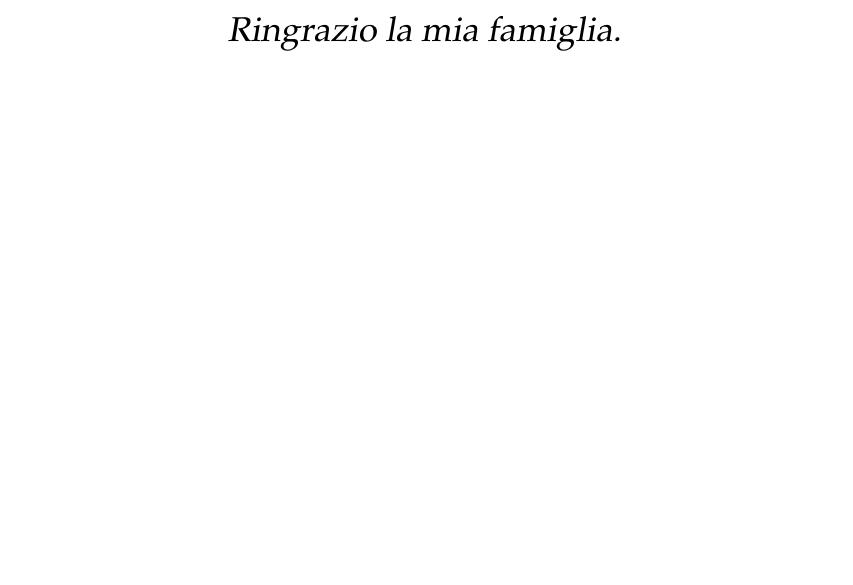
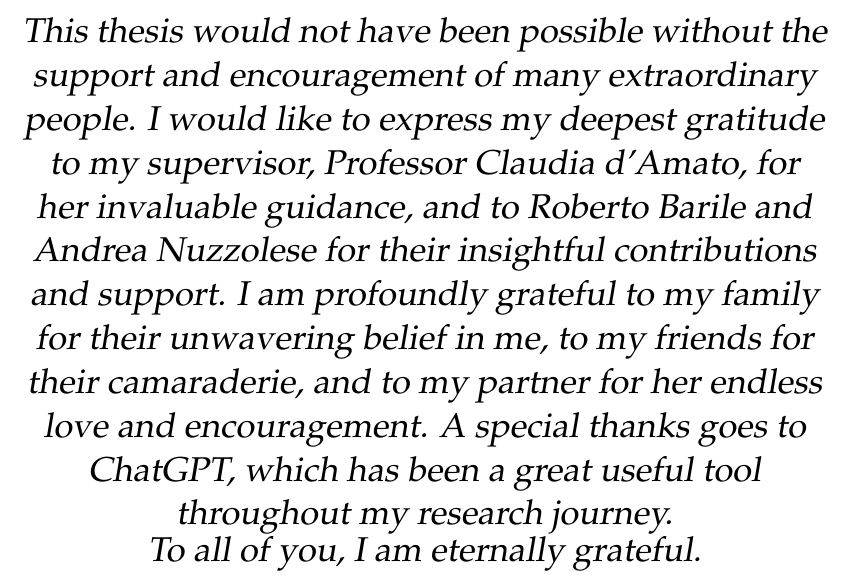
Before and after one commit to simonegramegna/Tesi_Simone_Gramegna_magistrale, a LaTeX thesis (main.tex): part of page 5 of 130, cut at the place of the change, the shorter picture padded with empty space. Compiled offline with pdfLaTeX.

Commit message:
aggiunti ringraziamenti da sistemare

```diff
--- a/main.tex
+++ b/main.tex
@@ -193,7 +193,11 @@ Simone Gramegna}\\
 %	QUOTATION PAGE
 %----------------------------------------------------------------------------------------
 
-\dedicatory{Ringrazio la mia famiglia.}
+\dedicatory{
+This thesis would not have been possible without the support and encouragement of many extraordinary people. I would like to express my deepest gratitude to my supervisor, Professor Claudia d'Amato, for her invaluable guidance, and to Roberto Barile and Andrea Nuzzolese for their insightful contributions and support. I am profoundly grateful to my family for their unwavering belief in me, to my friends for their camaraderie, and to my partner for her endless love and encouragement. A special thanks goes to ChatGPT, which has been a great useful tool throughout my research journey.
+
+To all of you, I am eternally grateful.
+}
 \newpage
 
 
```
